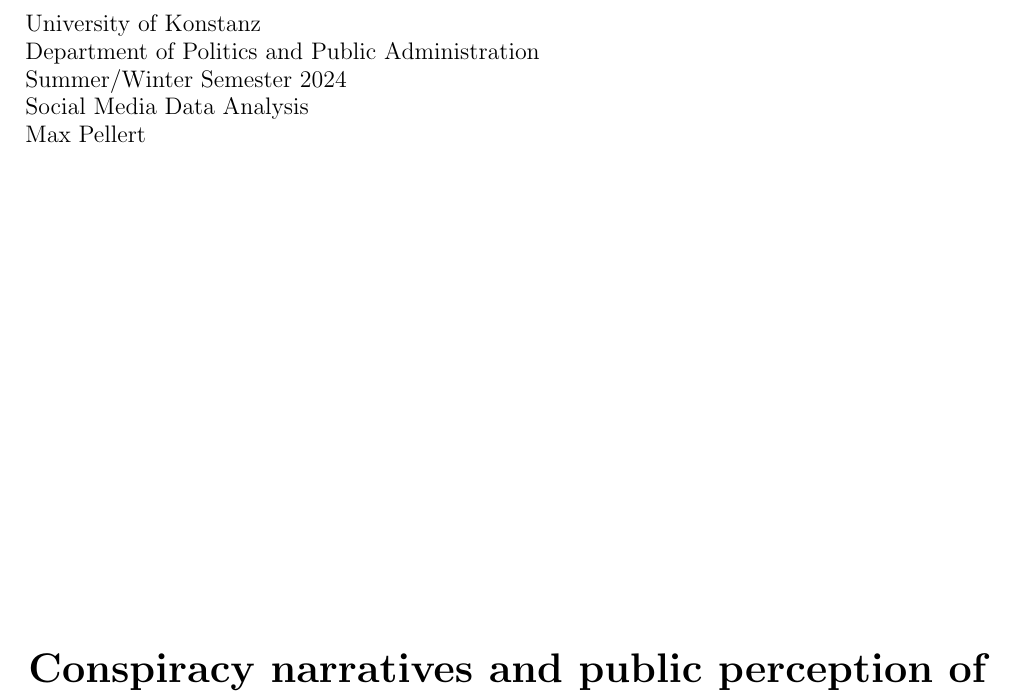
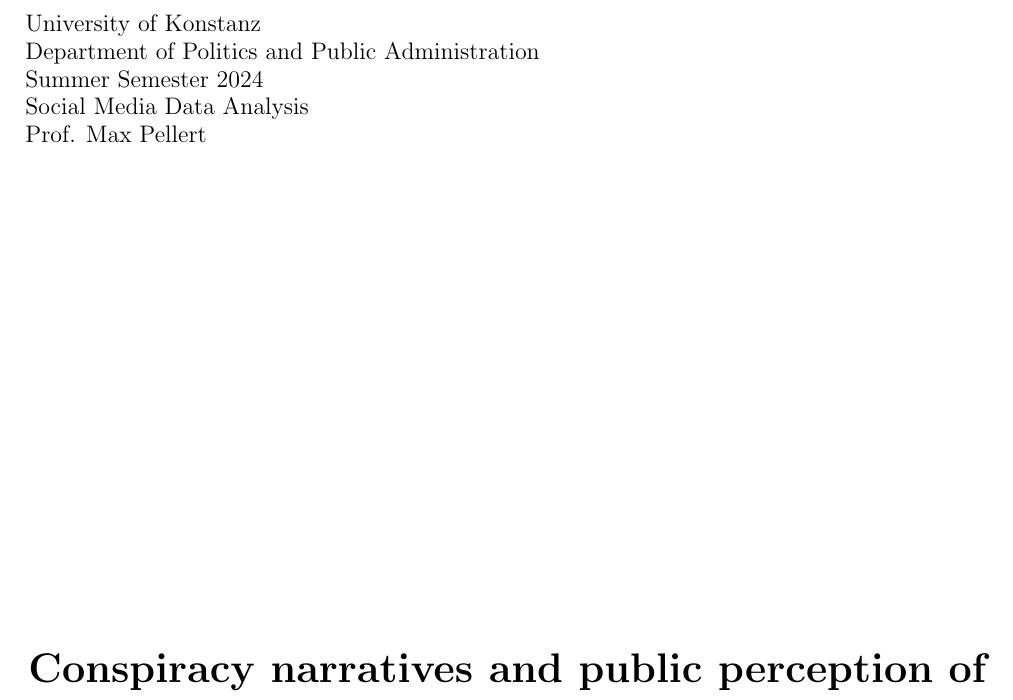
Before and after one commit to julia-king-edu/so-24_smda_project, a LaTeX document (report/main.tex): part of page 1 of 8, cut so that both start at the same text. Compiled offline with pdfLaTeX.

Commit message:
finalized report (again)

```diff
--- a/report/main.tex
+++ b/report/main.tex
@@ -10,9 +10,9 @@
 \def \papersubtitle {Project Report}
 \def \paperdeadline {\href{https://github.com/julia-king-edu/so-24_smda_project}{Link to GitHub repository}}
 % seminar information
-\def \paperevaluator {Max Pellert}
+\def \paperevaluator {Prof. Max Pellert}
 \def \paperseminar {Social Media Data Analysis}
-\def \papersemester {Summer/Winter Semester 2024}
+\def \papersemester {Summer Semester 2024}
 \def \paperdepartment {Department of Politics and Public Administration}
 \def \paperuniversity {University of Konstanz}
 % personal information
```
Also changed, not shown: report/main.pdf.
